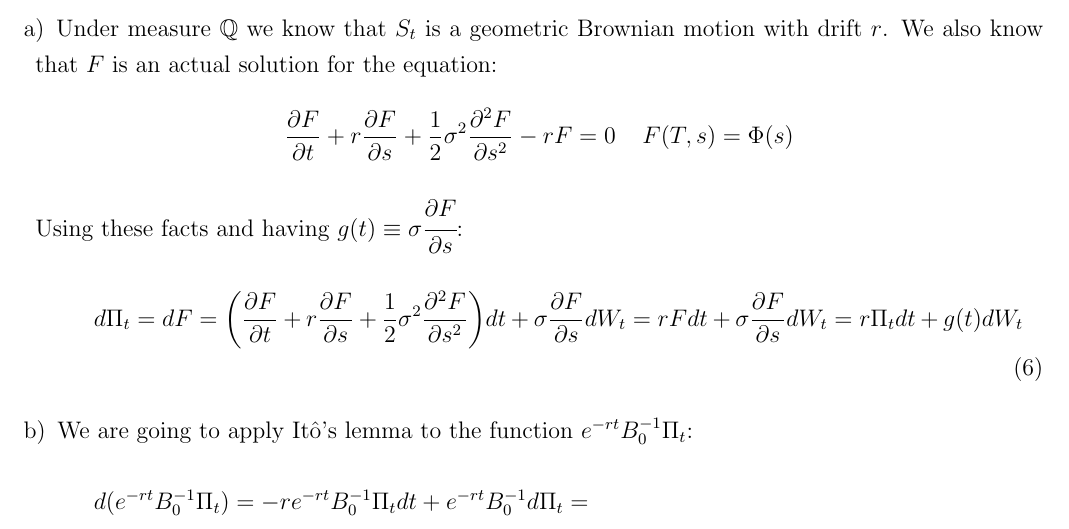
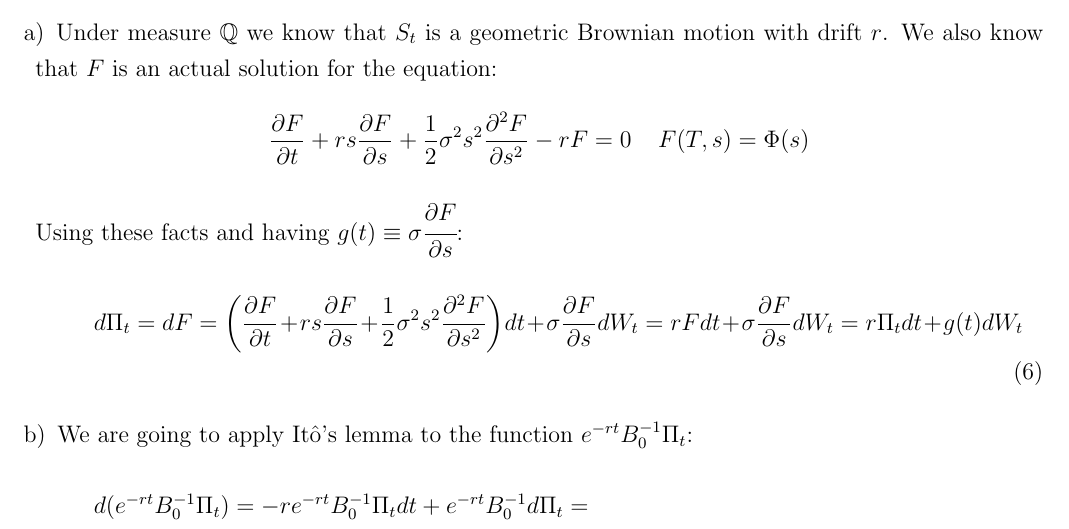
Before and after one commit to debasering/fin_math, a LaTeX document (arbitrage_theory/arbtirage_theory_solutions.tex): part of page 7 of 9, cut so that both start at the same text. Compiled offline with pdfLaTeX.

Commit message:
fix typo

```diff
--- a/arbitrage_theory/arbtirage_theory_solutions.tex
+++ b/arbitrage_theory/arbtirage_theory_solutions.tex
@@ -335,13 +335,13 @@ N(x) &=& \int_{-\infty}^{x} \cfrac{1}{\sqrt{2\pi}} e^{-t^2/2}dt
 	\begin{solution}
 		\item[a)] Under measure $\mathbb{Q}$ we know that $S_t$ is a geometric Brownian motion with drift $r$. We also know that $F$ is an actual solution for the equation:
 		$$
-		\frac{\partial F}{\partial t}  +  r \frac{\partial F}{\partial s} + \frac{1}{2} \sigma^2 \frac{\partial^2 F}{\partial s^2 }
+		\frac{\partial F}{\partial t}  +  rs \frac{\partial F}{\partial s} + \frac{1}{2} \sigma^2 s^2\frac{\partial^2 F}{\partial s^2 }
 		-r F = 0
 		\;\;\;\; F(T, s) = \Phi(s)
 		$$
 		Using these facts and having $g(t) \equiv \sigma \cfrac{\partial F}{\partial s}$:
 		\begin{multline}
-		d\Pi_t = dF = \bigg(\frac{\partial F}{\partial t}  +  r \frac{\partial F}{\partial s} + \frac{1}{2} \sigma^2 \frac{\partial^2 F}{\partial s^2 }\bigg)dt + \sigma \frac{\partial F}{\partial s} dW_t = rF dt+ \sigma \frac{\partial F}{\partial s} dW_t  = r\Pi_t dt + g(t) dW_t
+		d\Pi_t = dF = \bigg(\frac{\partial F}{\partial t}  +  rs \frac{\partial F}{\partial s} + \frac{1}{2} \sigma^2s^2 \frac{\partial^2 F}{\partial s^2 }\bigg)dt + \sigma \frac{\partial F}{\partial s} dW_t = rF dt+ \sigma \frac{\partial F}{\partial s} dW_t  = r\Pi_t dt + g(t) dW_t
 		\end{multline}
 
 		\item[b)] We are going to apply Itô's lemma to the function $e^{-rt}B_0^{-1}\Pi_t$:
```
Also changed, not shown: arbitrage_theory/arbtirage_theory_solutions.pdf.
